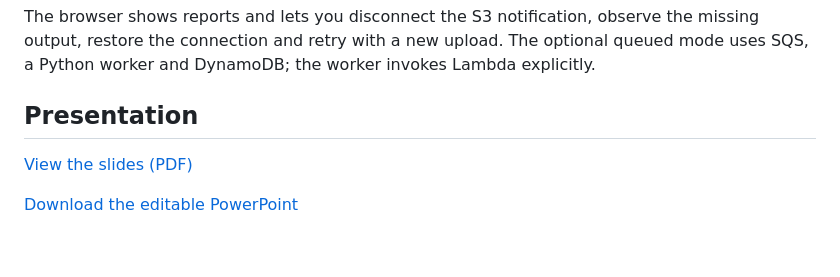
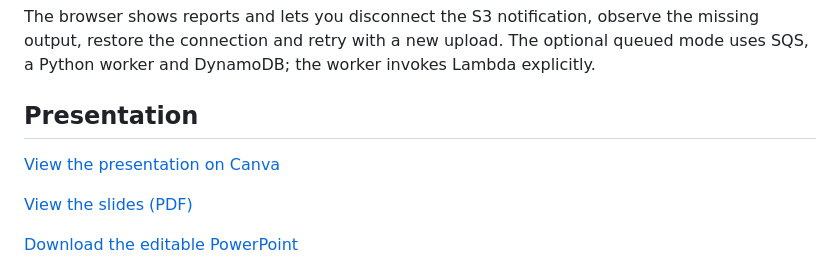
Before and after one commit to GavrilStefan-Dorian/WADe_FakeCloud_LocalStack_2026, a Markdown page: README.md, the part around the change. Drawn GitHub-style; blank space fills up the shorter version.

Commit message:
Add Canva link

```diff
--- a/README.md
+++ b/README.md
@@ -9,6 +9,8 @@ A local AWS-style application using synthetic graduate data. The same CSV is pro
 The browser shows reports and lets you disconnect the S3 notification, observe the missing output, restore the connection and retry with a new upload. The optional queued mode uses SQS, a Python worker and DynamoDB; the worker invokes Lambda explicitly.
 
 ## Presentation
+
+[View the presentation on Canva](https://canva.link/cttoe3s0duqmvom)
 
 [View the slides (PDF)](presentation/FakeCloud-vs-LocalStack.pdf)
 
```
